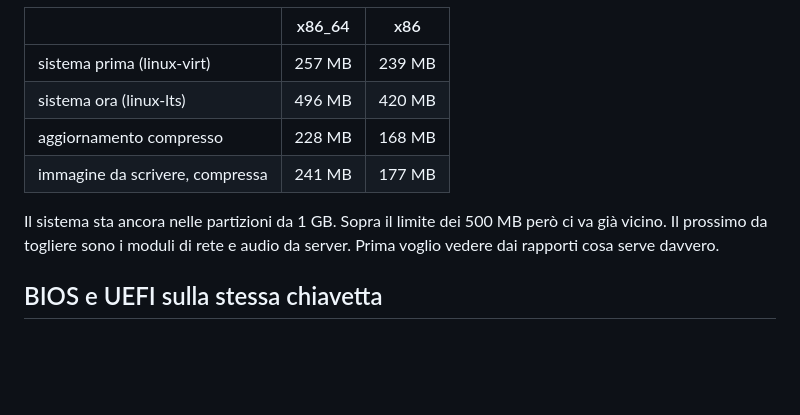
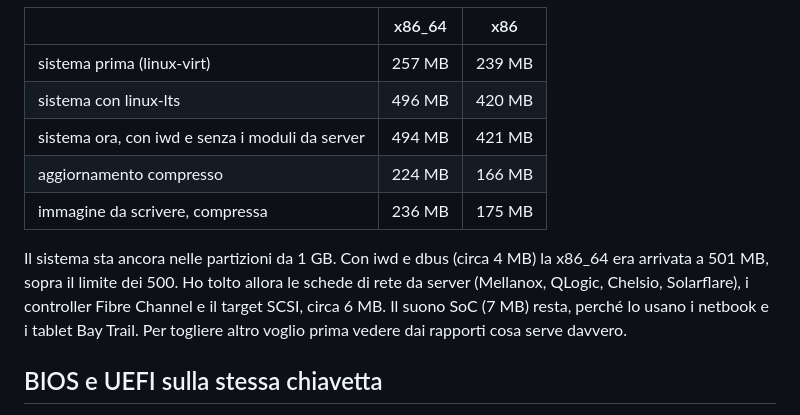
Before and after one commit to wakephul/resurgo, a Markdown page: docs/misure-tappa-4.md, the part around one of its changes. Drawn GitHub-style; blank space fills up the shorter version.

```diff
--- a/docs/misure-tappa-4.md
+++ b/docs/misure-tappa-4.md
@@ -23,11 +23,12 @@ L'initramfs porta solo i driver per arrivare al disco: SATA e IDE, USB, NVMe, sc
 | | x86_64 | x86 |
 | --- | --- | --- |
 | sistema prima (linux-virt) | 257 MB | 239 MB |
-| sistema ora (linux-lts) | 496 MB | 420 MB |
-| aggiornamento compresso | 228 MB | 168 MB |
-| immagine da scrivere, compressa | 241 MB | 177 MB |
+| sistema con linux-lts | 496 MB | 420 MB |
+| sistema ora, con iwd e senza i moduli da server | 494 MB | 421 MB |
+| aggiornamento compresso | 224 MB | 166 MB |
+| immagine da scrivere, compressa | 236 MB | 175 MB |
 
-Il sistema sta ancora nelle partizioni da 1 GB. Sopra il limite dei 500 MB però ci va già vicino. Il prossimo da togliere sono i moduli di rete e audio da server. Prima voglio vedere dai rapporti cosa serve davvero.
+Il sistema sta ancora nelle partizioni da 1 GB. Con iwd e dbus (circa 4 MB) la x86_64 era arrivata a 501 MB, sopra il limite dei 500. Ho tolto allora le schede di rete da server (Mellanox, QLogic, Chelsio, Solarflare), i controller Fibre Channel e il target SCSI, circa 6 MB. Il suono SoC (7 MB) resta, perché lo usano i netbook e i tablet Bay Trail. Per togliere altro voglio prima vedere dai rapporti cosa serve davvero.
 
 ## BIOS e UEFI sulla stessa chiavetta
 
```
Also changed, not shown: other parts of docs/misure-tappa-4.md (+18 -1 lines), docs/prova-su-pc-vero.md (+3 -2 lines), docs/foto/wifi-collegato.png (added), 8 other files.
